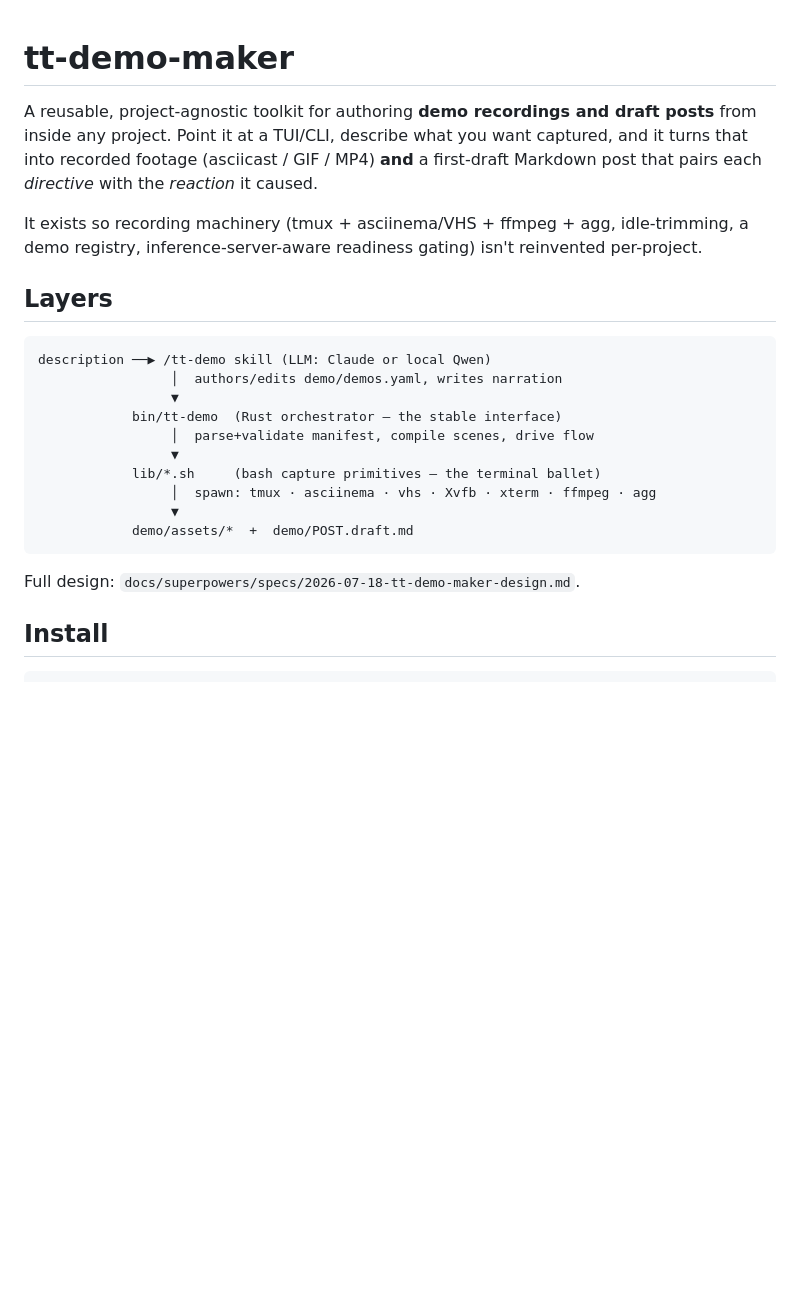
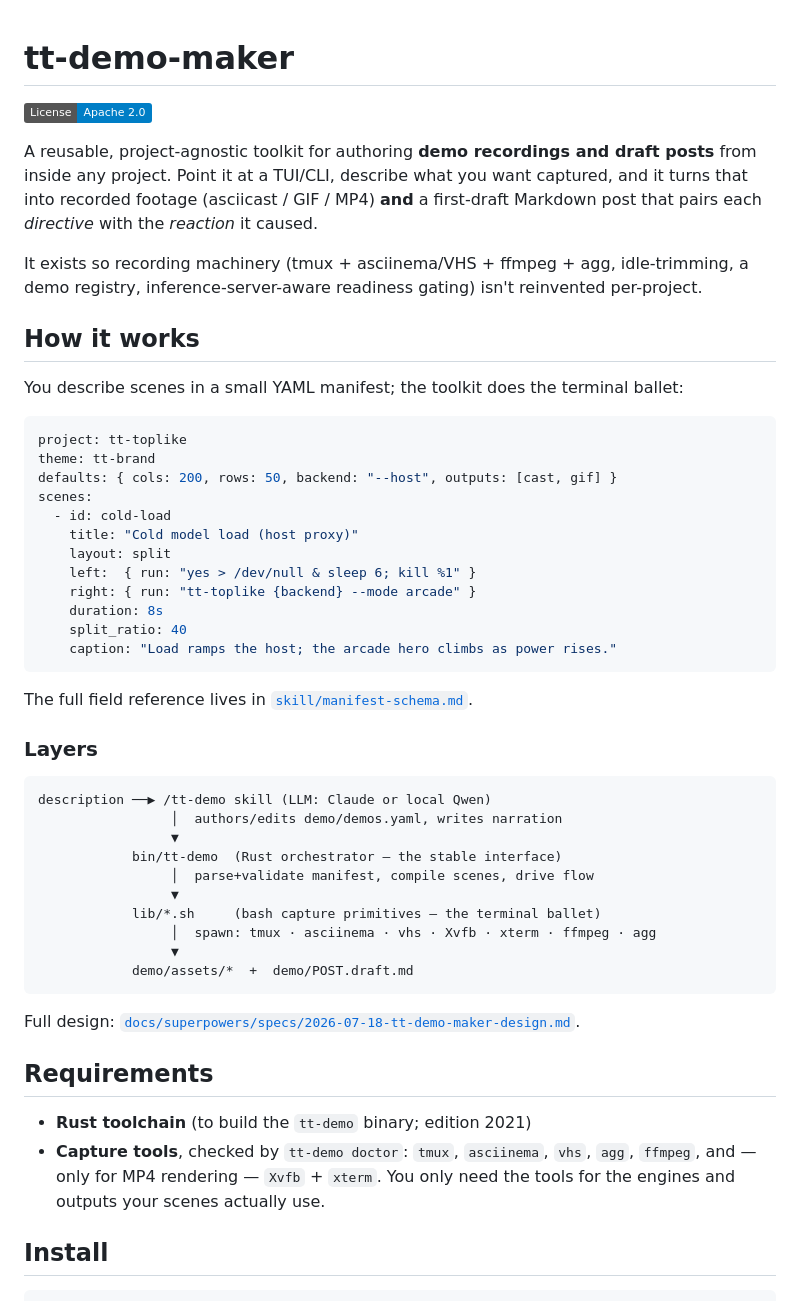
Before and after one commit to tsingletaryTT/tt-demo-maker, a Markdown page: README.md, the part around one of its changes. Rendered like a GitHub page; badges without logos; blank space fills up the shorter version.

````diff
--- a/README.md
+++ b/README.md
@@ -1,4 +1,6 @@
 # tt-demo-maker
+
+[![License: Apache-2.0](https://img.shields.io/badge/License-Apache_2.0-blue.svg)](LICENSE)
 
 A reusable, project-agnostic toolkit for authoring **demo recordings and draft posts** from
 inside any project. Point it at a TUI/CLI, describe what you want captured, and it turns
@@ -8,7 +10,28 @@ pairs each *directive* with the *reaction* it caused.
 It exists so recording machinery (tmux + asciinema/VHS + ffmpeg + agg, idle-trimming, a demo
 registry, inference-server-aware readiness gating) isn't reinvented per-project.
 
-## Layers
+## How it works
+
+You describe scenes in a small YAML manifest; the toolkit does the terminal ballet:
+
+```yaml
+project: tt-toplike
+theme: tt-brand
+defaults: { cols: 200, rows: 50, backend: "--host", outputs: [cast, gif] }
+scenes:
+  - id: cold-load
+    title: "Cold model load (host proxy)"
+    layout: split
+    left:  { run: "yes > /dev/null & sleep 6; kill %1" }
+    right: { run: "tt-toplike {backend} --mode arcade" }
+    duration: 8s
+    split_ratio: 40
+    caption: "Load ramps the host; the arcade hero climbs as power rises."
+```
+
+The full field reference lives in [`skill/manifest-schema.md`](skill/manifest-schema.md).
+
+### Layers
 
 ```
 description ──▶ /tt-demo skill (LLM: Claude or local Qwen)
@@ -23,7 +46,14 @@ description ──▶ /tt-demo skill (LLM: Claude or local Qwen)
             demo/assets/*  +  demo/POST.draft.md
 ```
 
-Full design: `docs/superpowers/specs/2026-07-18-tt-demo-maker-design.md`.
+Full design: [`docs/superpowers/specs/2026-07-18-tt-demo-maker-design.md`](docs/superpowers/specs/2026-07-18-tt-demo-maker-design.md).
+
+## Requirements
+
+- **Rust toolchain** (to build the `tt-demo` binary; edition 2021)
+- **Capture tools**, checked by `tt-demo doctor`: `tmux`, `asciinema`, `vhs`, `agg`,
+  `ffmpeg`, and — only for MP4 rendering — `Xvfb` + `xterm`. You only need the tools for
+  the engines and outputs your scenes actually use.
 
 ## Install
 
````
Also changed, not shown: other parts of README.md (+37 -6 lines).
